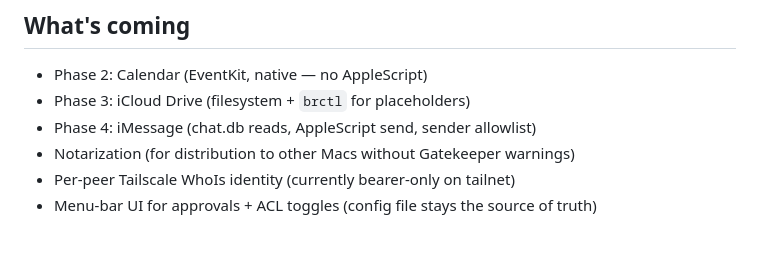
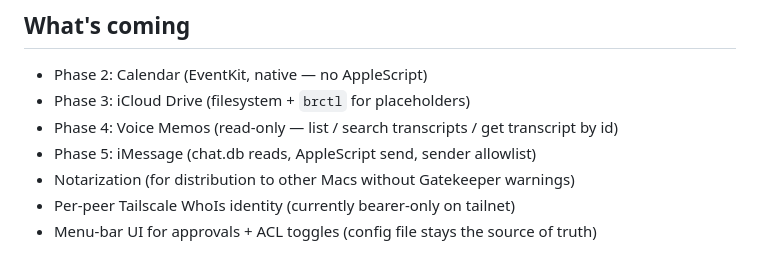
Before and after one commit to lapidakis/Deckard, a Markdown page: README.md, the part around the change. GitHub-like rendering.

```diff
--- a/README.md
+++ b/README.md
@@ -274,7 +274,8 @@ Audit: every call recorded as JSONL with caller, transport, tool, arg-keys (no v
 
 - Phase 2: Calendar (EventKit, native — no AppleScript)
 - Phase 3: iCloud Drive (filesystem + `brctl` for placeholders)
-- Phase 4: iMessage (chat.db reads, AppleScript send, sender allowlist)
+- Phase 4: Voice Memos (read-only — list / search transcripts / get transcript by id)
+- Phase 5: iMessage (chat.db reads, AppleScript send, sender allowlist)
 - Notarization (for distribution to other Macs without Gatekeeper warnings)
 - Per-peer Tailscale WhoIs identity (currently bearer-only on tailnet)
 - Menu-bar UI for approvals + ACL toggles (config file stays the source of truth)
```
Also changed, not shown: CLAUDE.md (+3 -1 lines).
